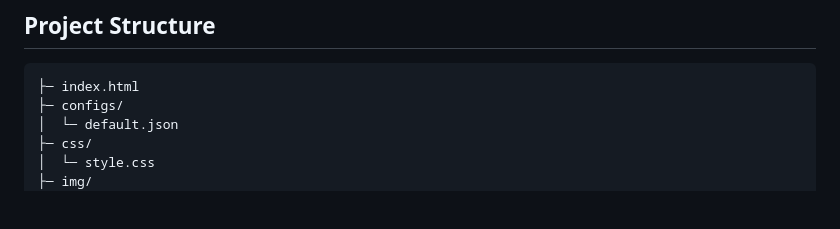
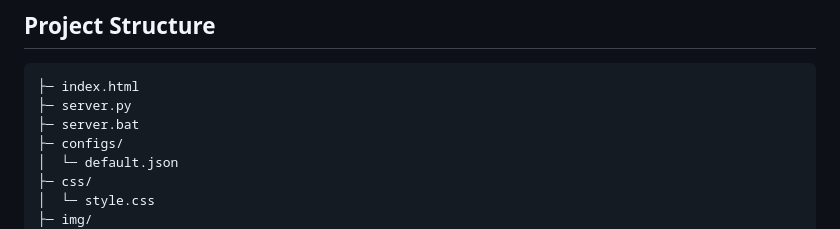
Before and after one commit to tz-dev/4_video_wall, a Markdown page: README.md, the part around the change. GitHub-like rendering; blank space fills up the shorter version.

Commit message:
add optional files to file structure
Restored content in README.md including features, usage instructions, and known limitations.

````diff
--- a/README.md
+++ b/README.md
@@ -57,6 +57,8 @@ Designed for installations, visual walls, live performance setups, moodboards, e
 
 ```text
 ├─ index.html
+├─ server.py
+├─ server.bat
 ├─ configs/
 │  └─ default.json
 ├─ css/
````
